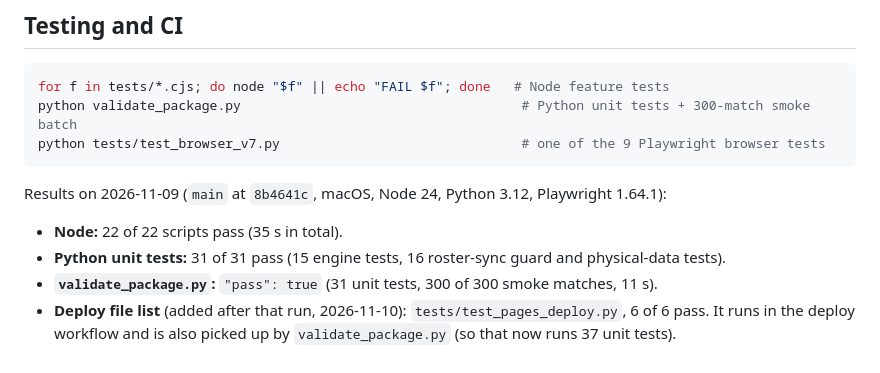
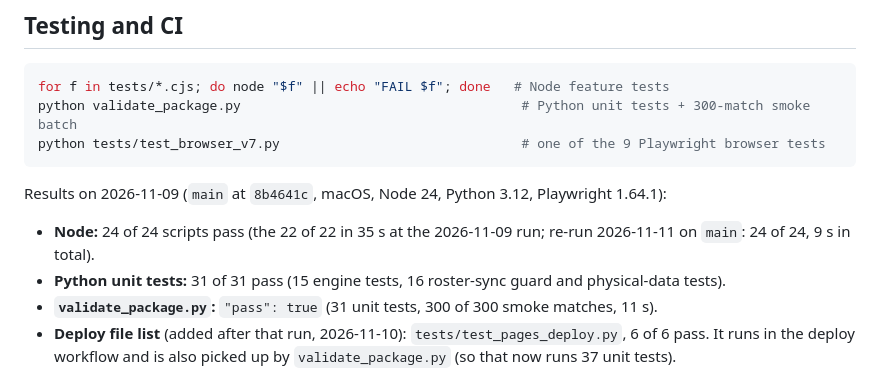
Before and after one commit to AlexRosen23/LASTLEGEND, a Markdown page: README.md, the part around the change. GitHub-like rendering.

Commit message:
docs: 24 of 24 node scripts, mark V8/V11 planning docs historical
Co-Authored-By: Claude Fable 5.1 <noreply@anthropic.com>

```diff
--- a/README.md
+++ b/README.md
@@ -378,7 +378,7 @@ python tests/test_browser_v7.py                               # one of the 9 Pla
 
 Results on 2026-11-09 (`main` at `8b4641c`, macOS, Node 24, Python 3.12, Playwright 1.64.1):
 
-- **Node:** 22 of 22 scripts pass (35 s in total).
+- **Node:** 24 of 24 scripts pass (the 22 of 22 in 35 s at the 2026-11-09 run; re-run 2026-11-11 on `main`: 24 of 24, 9 s in total).
 - **Python unit tests:** 31 of 31 pass (15 engine tests, 16 roster-sync guard and physical-data tests).
 - **`validate_package.py`:** `"pass": true` (31 unit tests, 300 of 300 smoke matches, 11 s).
 - **Deploy file list** (added after that run, 2026-11-10): `tests/test_pages_deploy.py`, 6 of 6 pass. It runs in
```
Also changed, not shown: docs/NEXT_PHASE_V8_V9.md (+2 -0 lines), docs/ROADMAP_V11_PLUS.md (+2 -0 lines).
